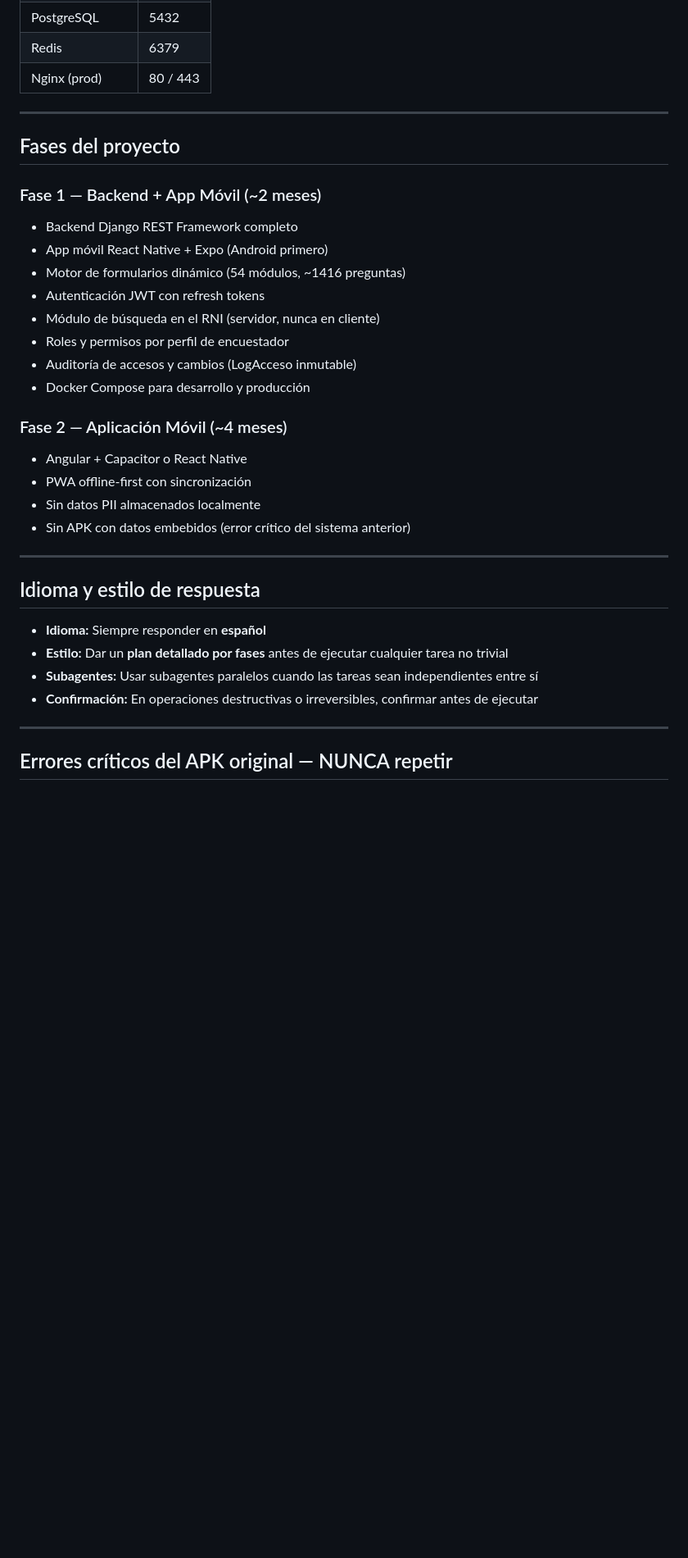
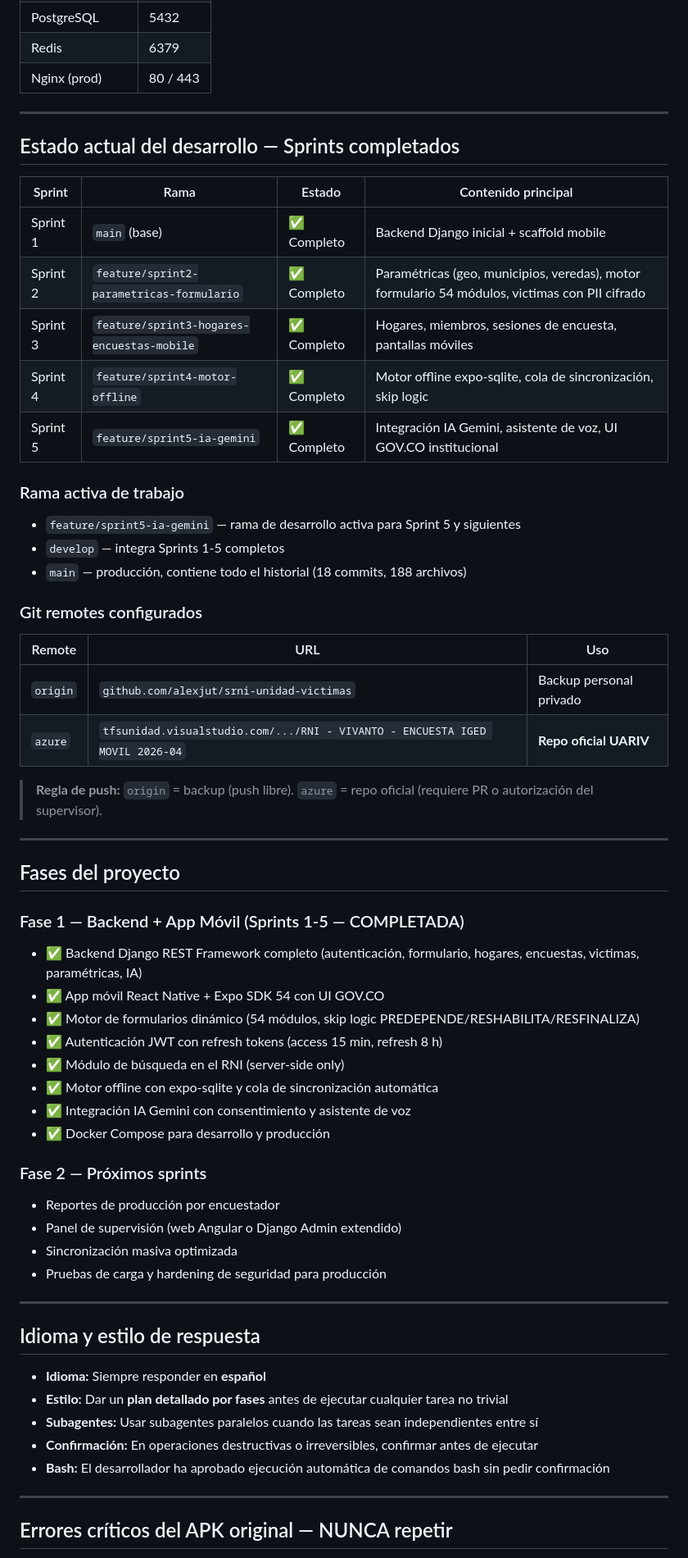
Before and after one commit to alexjut/srni-unidad-victimas, a Markdown page: CLAUDE.md, the part around one of its changes. Shown at 82% size. GitHub-like rendering; blank space fills up the shorter version.

Commit message:
docs(claude): actualizar contexto — sprints completados, remotes Azure/GitHub, estructura real
Co-Authored-By: Claude Sonnet 4.6 <noreply@anthropic.com>

```diff
--- a/CLAUDE.md
+++ b/CLAUDE.md
@@ -39,23 +43,48 @@
 
 ---
 
+## Estado actual del desarrollo — Sprints completados
+
+| Sprint | Rama | Estado | Contenido principal |
+|--------|------|--------|-------------------|
+| Sprint 1 | `main` (base) | ✅ Completo | Backend Django inicial + scaffold mobile |
+| Sprint 2 | `feature/sprint2-parametricas-formulario` | ✅ Completo | Paramétricas (geo, municipios, veredas), motor formulario 54 módulos, victimas con PII cifrado |
+| Sprint 3 | `feature/sprint3-hogares-encuestas-mobile` | ✅ Completo | Hogares, miembros, sesiones de encuesta, pantallas móviles |
+| Sprint 4 | `feature/sprint4-motor-offline` | ✅ Completo | Motor offline expo-sqlite, cola de sincronización, skip logic |
+| Sprint 5 | `feature/sprint5-ia-gemini` | ✅ Completo | Integración IA Gemini, asistente de voz, UI GOV.CO institucional |
+
+### Rama activa de trabajo
+- `feature/sprint5-ia-gemini` — rama de desarrollo activa para Sprint 5 y siguientes
+- `develop` — integra Sprints 1-5 completos
+- `main` — producción, contiene todo el historial (18 commits, 188 archivos)
+
+### Git remotes configurados
+| Remote | URL | Uso |
+|--------|-----|-----|
+| `origin` | `github.com/alexjut/srni-unidad-victimas` | Backup personal privado |
+| `azure` | `tfsunidad.visualstudio.com/.../RNI - VIVANTO - ENCUESTA IGED MOVIL 2026-04` | **Repo oficial UARIV** |
+
+> **Regla de push:** `origin` = backup (push libre). `azure` = repo oficial (requiere PR o autorización del supervisor).
+
+---
+
 ## Fases del proyecto
 
-### Fase 1 — Backend + App Móvil (~2 meses)
-- Backend Django REST Framework completo
-- App móvil React Native + Expo (Android primero)
-- Motor de formularios dinámico (54 módulos, ~1416 preguntas)
-- Autenticación JWT con refresh tokens
-- Módulo de búsqueda en el RNI (servidor, nunca en cliente)
-- Roles y permisos por perfil de encuestador
-- Auditoría de accesos y cambios (LogAcceso inmutable)
-- Docker Compose para desarrollo y producción
+### Fase 1 — Backend + App Móvil (Sprints 1-5 — COMPLETADA)
+- ✅ Backend Django REST Framework completo (autenticación, formulario, hogares, encuestas, victimas, paramétricas, IA)
+- ✅ App móvil React Native + Expo SDK 54 con UI GOV.CO
+- ✅ Motor de formularios dinámico (54 módulos, skip logic PREDEPENDE/RESHABILITA/RESFINALIZA)
+- ✅ Autenticación JWT con refresh tokens (access 15 min, refresh 8 h)
+- ✅ Módulo de búsqueda en el RNI (server-side only)
+- ✅ Motor offline con expo-sqlite y cola de sincronización automática
+- ✅ Integración IA Gemini con consentimiento y asistente de voz
+- ✅ Docker Compose para desarrollo y producción
 
-### Fase 2 — Aplicación Móvil (~4 meses)
-- Angular + Capacitor o React Native
-- PWA offline-first con sincronización
-- Sin datos PII almacenados localmente
-- Sin APK con datos embebidos (error crítico del sistema anterior)
+### Fase 2 — Próximos sprints
+- Reportes de producción por encuestador
+- Panel de supervisión (web Angular o Django Admin extendido)
+- Sincronización masiva optimizada
+- Pruebas de carga y hardening de seguridad para producción
 
 ---
 
@@ -65,6 +94,7 @@
 - **Estilo:** Dar un **plan detallado por fases** antes de ejecutar cualquier tarea no trivial
 - **Subagentes:** Usar subagentes paralelos cuando las tareas sean independientes entre sí
 - **Confirmación:** En operaciones destructivas o irreversibles, confirmar antes de ejecutar
+- **Bash:** El desarrollador ha aprobado ejecución automática de comandos bash sin pedir confirmación
 
 ---
 
```
Also changed, not shown: other parts of CLAUDE.md (+30 -12 lines).
